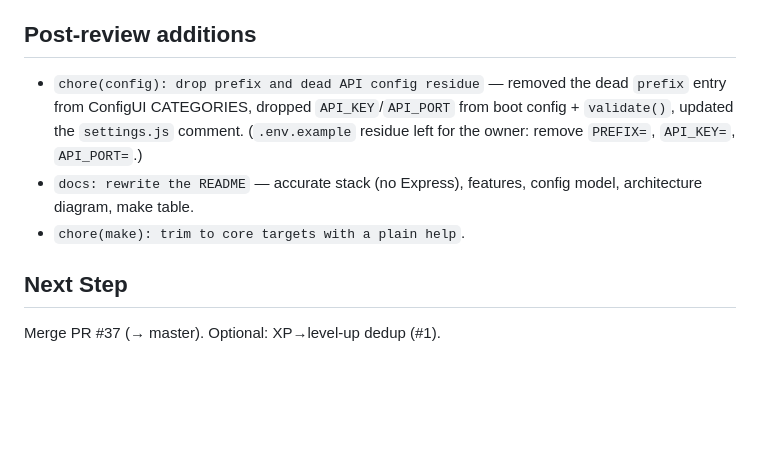
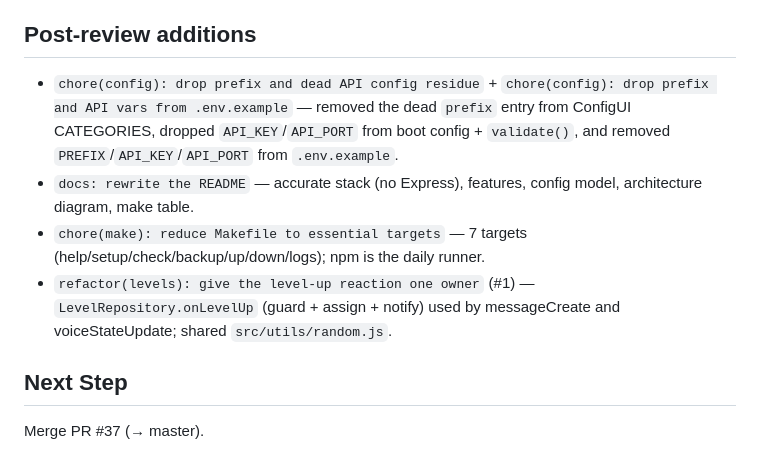
Before and after one commit to juampi20/hanako-bot, a Markdown page: odd/tasks/kiss-simplification.md, the part around the change. Drawn GitHub-style; blank space fills up the shorter version.

Commit message:
docs(odd): track the level-up dedup

```diff
--- a/odd/tasks/kiss-simplification.md
+++ b/odd/tasks/kiss-simplification.md
@@ -80,10 +80,11 @@ Out (rejected as over-engineering):
 
 ## Post-review additions
 
-- `chore(config): drop prefix and dead API config residue` — removed the dead `prefix` entry from ConfigUI CATEGORIES, dropped `API_KEY`/`API_PORT` from boot config + `validate()`, updated the `settings.js` comment. (`.env.example` residue left for the owner: remove `PREFIX=`, `API_KEY=`, `API_PORT=`.)
+- `chore(config): drop prefix and dead API config residue` + `chore(config): drop prefix and API vars from .env.example` — removed the dead `prefix` entry from ConfigUI CATEGORIES, dropped `API_KEY`/`API_PORT` from boot config + `validate()`, and removed `PREFIX`/`API_KEY`/`API_PORT` from `.env.example`.
 - `docs: rewrite the README` — accurate stack (no Express), features, config model, architecture diagram, make table.
-- `chore(make): trim to core targets with a plain help`.
+- `chore(make): reduce Makefile to essential targets` — 7 targets (help/setup/check/backup/up/down/logs); npm is the daily runner.
+- `refactor(levels): give the level-up reaction one owner` (#1) — `LevelRepository.onLevelUp` (guard + assign + notify) used by messageCreate and voiceStateUpdate; shared `src/utils/random.js`.
 
 ## Next Step
 
-Merge PR #37 (→ master). Optional: XP→level-up dedup (#1).
+Merge PR #37 (→ master).
```
